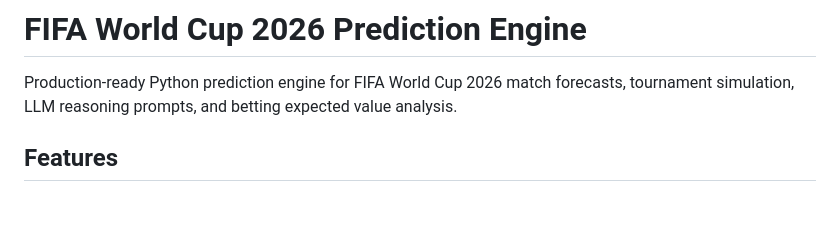
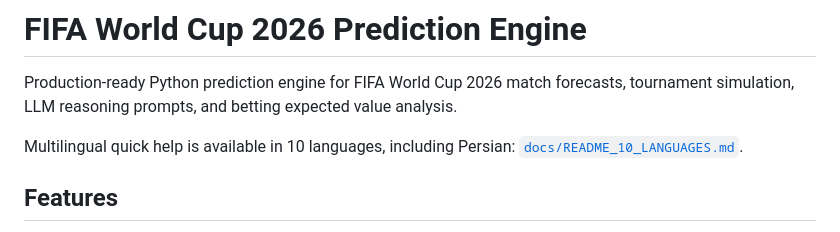
Before and after one commit to letmefind/Fifa2026-Prediction-Skill, a Markdown page: README.md, the part around the change. Rendered like a GitHub page; blank space fills up the shorter version.

Commit message:
Add multilingual README help.
Co-authored-by: Cursor <cursoragent@cursor.com>

```diff
--- a/README.md
+++ b/README.md
@@ -1,6 +1,8 @@
 # FIFA World Cup 2026 Prediction Engine
 
 Production-ready Python prediction engine for FIFA World Cup 2026 match forecasts, tournament simulation, LLM reasoning prompts, and betting expected value analysis.
+
+Multilingual quick help is available in 10 languages, including Persian: [`docs/README_10_LANGUAGES.md`](docs/README_10_LANGUAGES.md).
 
 ## Features
 
```
Also changed, not shown: docs/README_10_LANGUAGES.md (added, +267 -0 lines).
